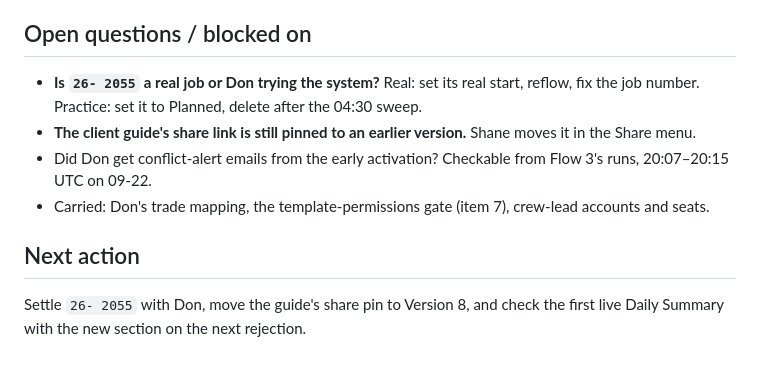
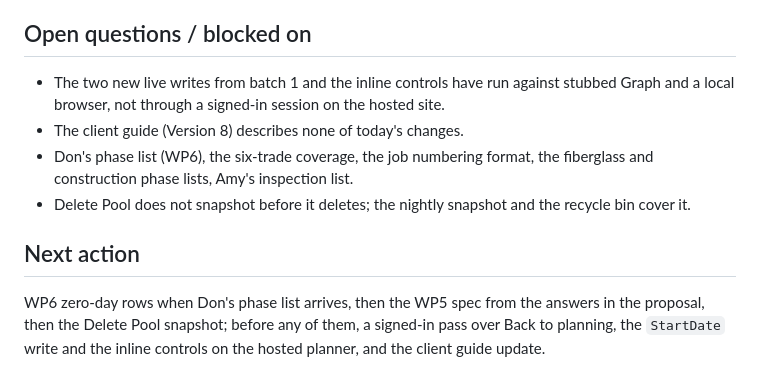
Before and after one commit to PlausiblyHuman/D2Scheduler, a Markdown page: sessions/latest.md, the part around one of its changes. Drawn GitHub-style.

Commit message:
Close out 2026-09-25a: meeting proposal, batch 1, WP8 backups, WP3-B edit in place
Co-Authored-By: Claude Fable 5.1 <noreply@anthropic.com>

```diff
--- a/sessions/latest.md
+++ b/sessions/latest.md
@@ -49,13 +61,15 @@ alert. `npm test` green, 50 of 50 mutations red, shakedown console clean. Tenant
 
 ## Open questions / blocked on
 
-- **Is `26- 2055` a real job or Don trying the system?** Real: set its real start, reflow, fix the job number.
-  Practice: set it to Planned, delete after the 04:30 sweep.
-- **The client guide's share link is still pinned to an earlier version.** Shane moves it in the Share menu.
-- Did Don get conflict-alert emails from the early activation? Checkable from Flow 3's runs, 20:07–20:15 UTC on 09-22.
-- Carried: Don's trade mapping, the template-permissions gate (item 7), crew-lead accounts and seats.
+- The two new live writes from batch 1 and the inline controls have run against stubbed Graph and a
+  local browser, not through a signed-in session on the hosted site.
+- The client guide (Version 8) describes none of today's changes.
+- Don's phase list (WP6), the six-trade coverage, the job numbering format, the fiberglass and
+  construction phase lists, Amy's inspection list.
+- Delete Pool does not snapshot before it deletes; the nightly snapshot and the recycle bin cover it.
 
 ## Next action
 
-Settle `26- 2055` with Don, move the guide's share pin to Version 8, and check the first live Daily Summary with the
-new section on the next rejection.
+WP6 zero-day rows when Don's phase list arrives, then the WP5 spec from the answers in the proposal,
+then the Delete Pool snapshot; before any of them, a signed-in pass over Back to planning, the
+`StartDate` write and the inline controls on the hosted planner, and the client guide update.
```
Also changed, not shown: other parts of sessions/latest.md (+47 -35 lines), sessions/2026-09-25a-meeting-build-batch1-wp8-wp3b.md (added, +75 -0 lines).
